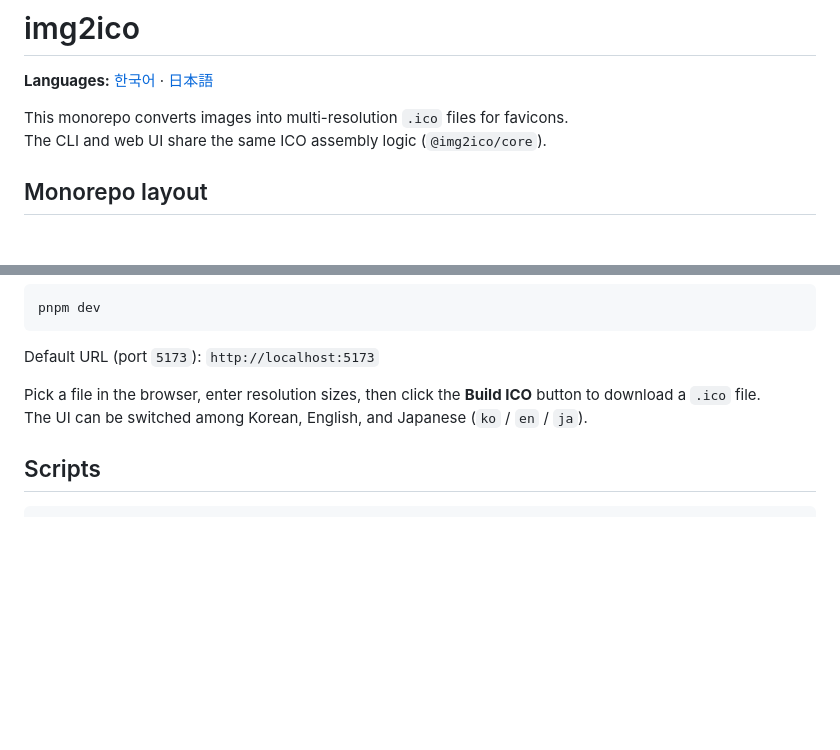
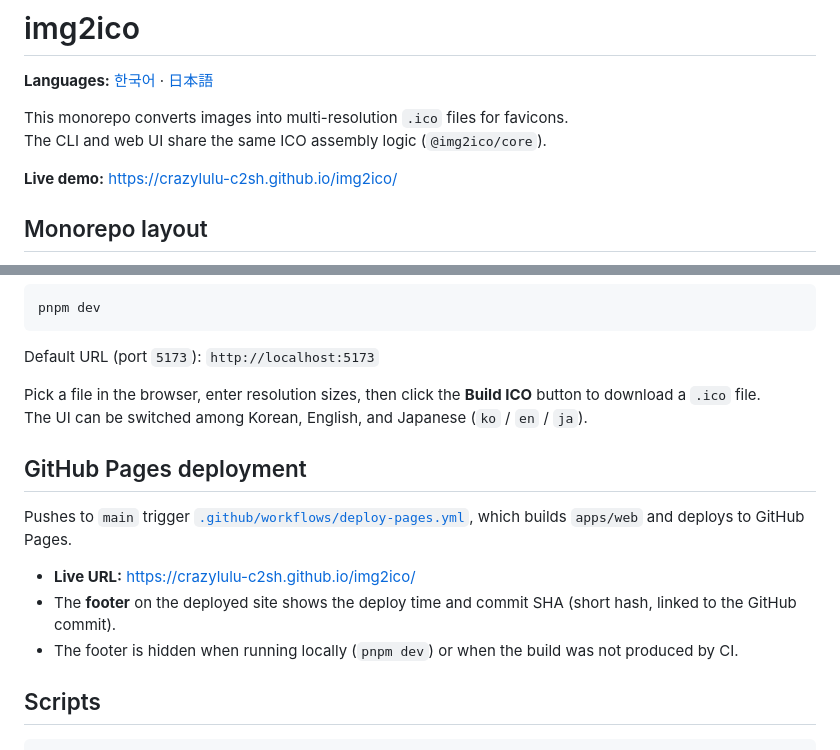
Before and after one commit to crazylulu-c2sh/img2ico, a Markdown page: README.en.md, 2 parts joined by grey strips. Drawn GitHub-style; blank space fills up the shorter version.

````diff
--- a/README.en.md
+++ b/README.en.md
@@ -4,6 +4,8 @@
 
 This monorepo converts images into multi-resolution `.ico` files for favicons.
 The CLI and web UI share the same ICO assembly logic (`@img2ico/core`).
+
+**Live demo:** [https://crazylulu-c2sh.github.io/img2ico/](https://crazylulu-c2sh.github.io/img2ico/)
 
 ## Monorepo layout
 
@@ -76,6 +78,14 @@ Default URL (port `5173`): `http://localhost:5173`
 Pick a file in the browser, enter resolution sizes, then click the **Build ICO** button to download a `.ico` file.
 The UI can be switched among Korean, English, and Japanese (`ko` / `en` / `ja`).
 
+## GitHub Pages deployment
+
+Pushes to `main` trigger [`.github/workflows/deploy-pages.yml`](.github/workflows/deploy-pages.yml), which builds `apps/web` and deploys to GitHub Pages.
+
+- **Live URL:** [https://crazylulu-c2sh.github.io/img2ico/](https://crazylulu-c2sh.github.io/img2ico/)
+- The **footer** on the deployed site shows the deploy time and commit SHA (short hash, linked to the GitHub commit).
+- The footer is hidden when running locally (`pnpm dev`) or when the build was not produced by CI.
+
 ## Scripts
 
 ```bash
````
Also changed, not shown: README.ja.md (+10 -0 lines), README.md (+10 -0 lines).
